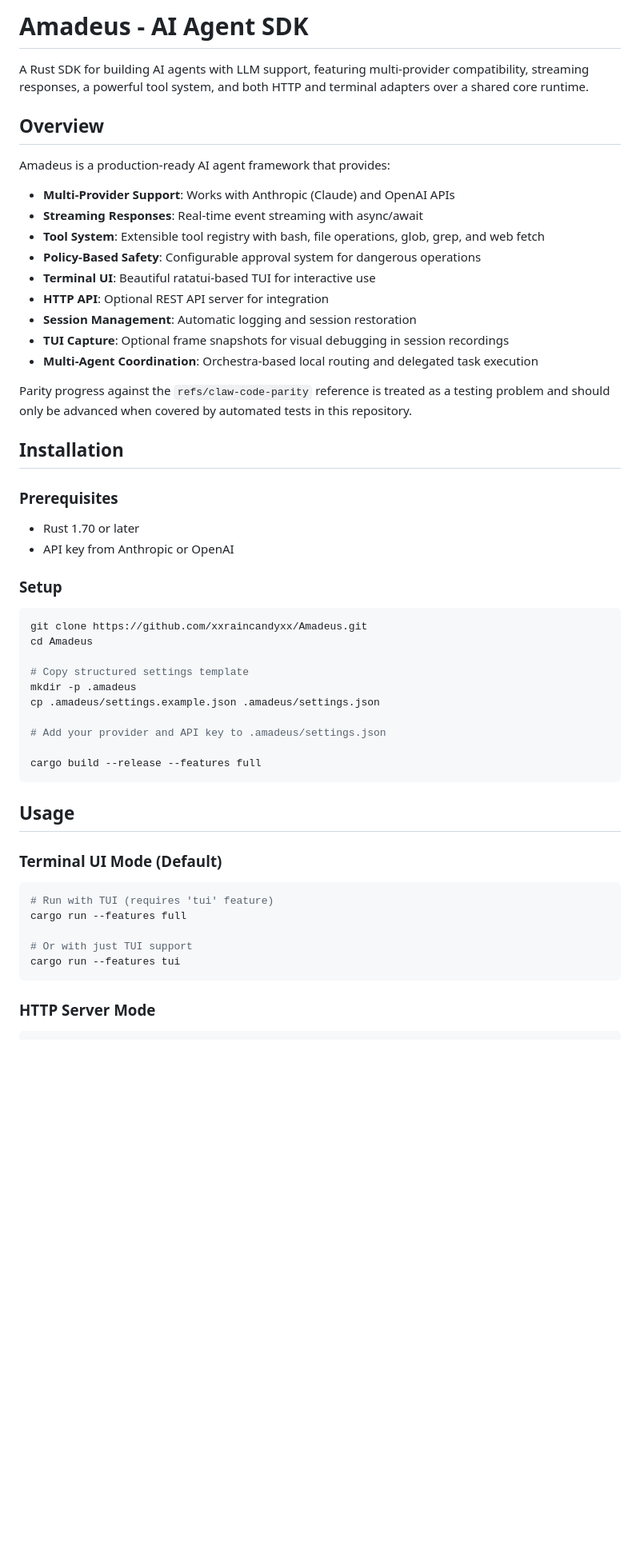
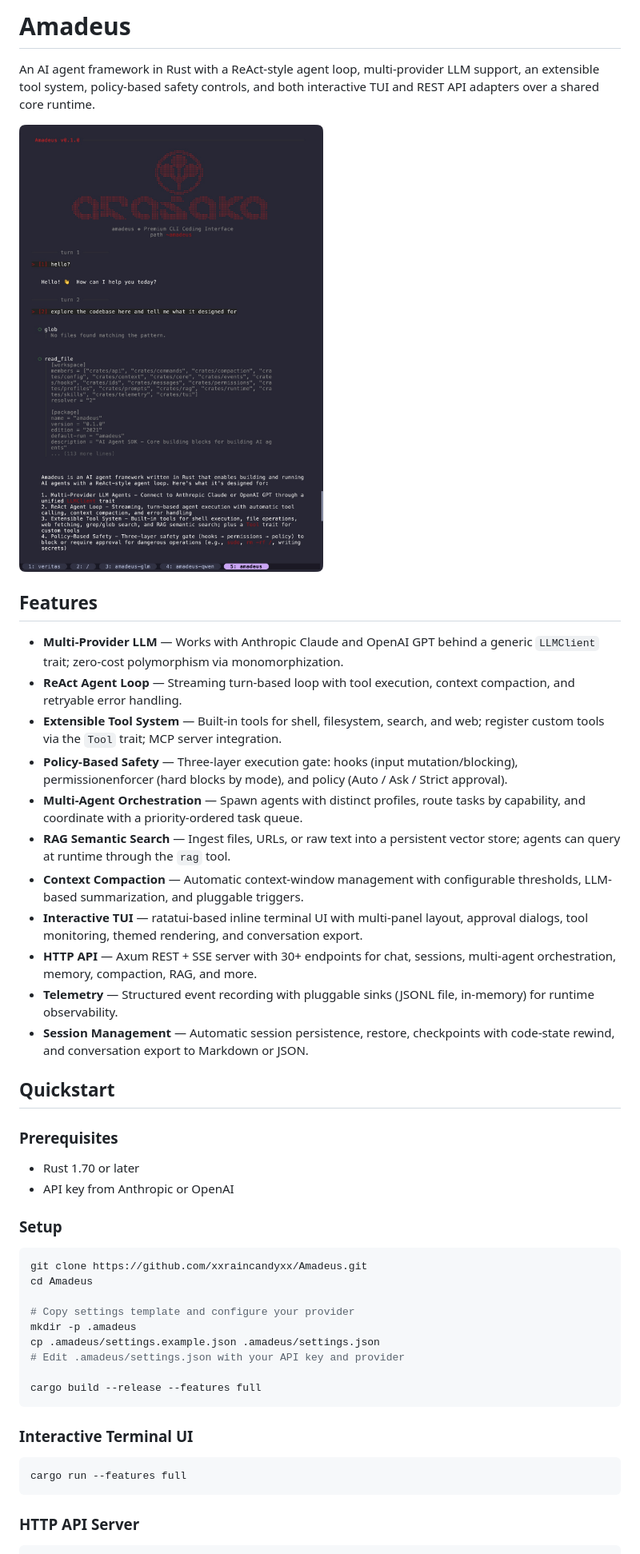
Before and after one commit to xxraincandyxx/Amadeus, a Markdown page: README.md, the part around the change printed below. Shown: that part at 80% size. GitHub-like rendering; pictures changed too: assets/amadeus_preview.jpg (added); blank space fills up the shorter version.

````diff
--- a/README.md
+++ b/README.md
@@ -1,24 +1,24 @@
-# Amadeus - AI Agent SDK
+# Amadeus
 
-A Rust SDK for building AI agents with LLM support, featuring multi-provider compatibility, streaming responses, a powerful tool system, and both HTTP and terminal adapters over a shared core runtime.
+An AI agent framework in Rust with a ReAct-style agent loop, multi-provider LLM support, an extensible tool system, policy-based safety controls, and both interactive TUI and REST API adapters over a shared core runtime.
 
-## Overview
+![Amadeus Preview](assets/amadeus_preview.jpg)
 
-Amadeus is a production-ready AI agent framework that provides:
+## Features
 
-- **Multi-Provider Support**: Works with Anthropic (Claude) and OpenAI APIs
-- **Streaming Responses**: Real-time event streaming with async/await
-- **Tool System**: Extensible tool registry with bash, file operations, glob, grep, and web fetch
-- **Policy-Based Safety**: Configurable approval system for dangerous operations
-- **Terminal UI**: Beautiful ratatui-based TUI for interactive use
-- **HTTP API**: Optional REST API server for integration
-- **Session Management**: Automatic logging and session restoration
-- **TUI Capture**: Optional frame snapshots for visual debugging in session recordings
-- **Multi-Agent Coordination**: Orchestra-based local routing and delegated task execution
+- **Multi-Provider LLM** — Works with Anthropic Claude and OpenAI GPT behind a generic `LLMClient` trait; zero-cost polymorphism via monomorphization.
+- **ReAct Agent Loop** — Streaming turn-based loop with tool execution, context compaction, and retryable error handling.
+- **Extensible Tool System** — Built-in tools for shell, filesystem, search, and web; register custom tools via the `Tool` trait; MCP server integration.
+- **Policy-Based Safety** — Three-layer execution gate: hooks (input mutation/blocking), permissionenforcer (hard blocks by mode), and policy (Auto / Ask / Strict approval).
+- **Multi-Agent Orchestration** — Spawn agents with distinct profiles, route tasks by capability, and coordinate with a priority-ordered task queue.
+- **RAG Semantic Search** — Ingest files, URLs, or raw text into a persistent vector store; agents can query at runtime through the `rag` tool.
+- **Context Compaction** — Automatic context-window management with configurable thresholds, LLM-based summarization, and pluggable triggers.
+- **Interactive TUI** — ratatui-based inline terminal UI with multi-panel layout, approval dialogs, tool monitoring, themed rendering, and conversation export.
+- **HTTP API** — Axum REST + SSE server with 30+ endpoints for chat, sessions, multi-agent orchestration, memory, compaction, RAG, and more.
+- **Telemetry** — Structured event recording with pluggable sinks (JSONL file, in-memory) for runtime observability.
+- **Session Management** — Automatic session persistence, restore, checkpoints with code-state rewind, and conversation export to Markdown or JSON.
 
-Parity progress against the `refs/claw-code-parity` reference is treated as a testing problem and should only be advanced when covered by automated tests in this repository.
-
-## Installation
+## Quickstart
 
 ### Prerequisites
 
@@ -31,27 +31,20 @@ Parity progress against the `refs/claw-code-parity` reference is treated as a te
 git clone https://github.com/xxraincandyxx/Amadeus.git
 cd Amadeus
 
-# Copy structured settings template
+# Copy settings template and configure your provider
 mkdir -p .amadeus
 cp .amadeus/settings.example.json .amadeus/settings.json
-
-# Add your provider and API key to .amadeus/settings.json
+# Edit .amadeus/settings.json with your API key and provider
 
 cargo build --release --features full
 ```
 
-## Usage
-
-### Terminal UI Mode (Default)
+### Interactive Terminal UI
 
 ```bash
-# Run with TUI (requires 'tui' feature)
 cargo run --features full
-
-# Or with just TUI support
-cargo run --features tui
 ```
 
-### HTTP Server Mode
+### HTTP API Server
 
 ```bash
````
Also changed, not shown: other parts of README.md (+252 -288 lines).
